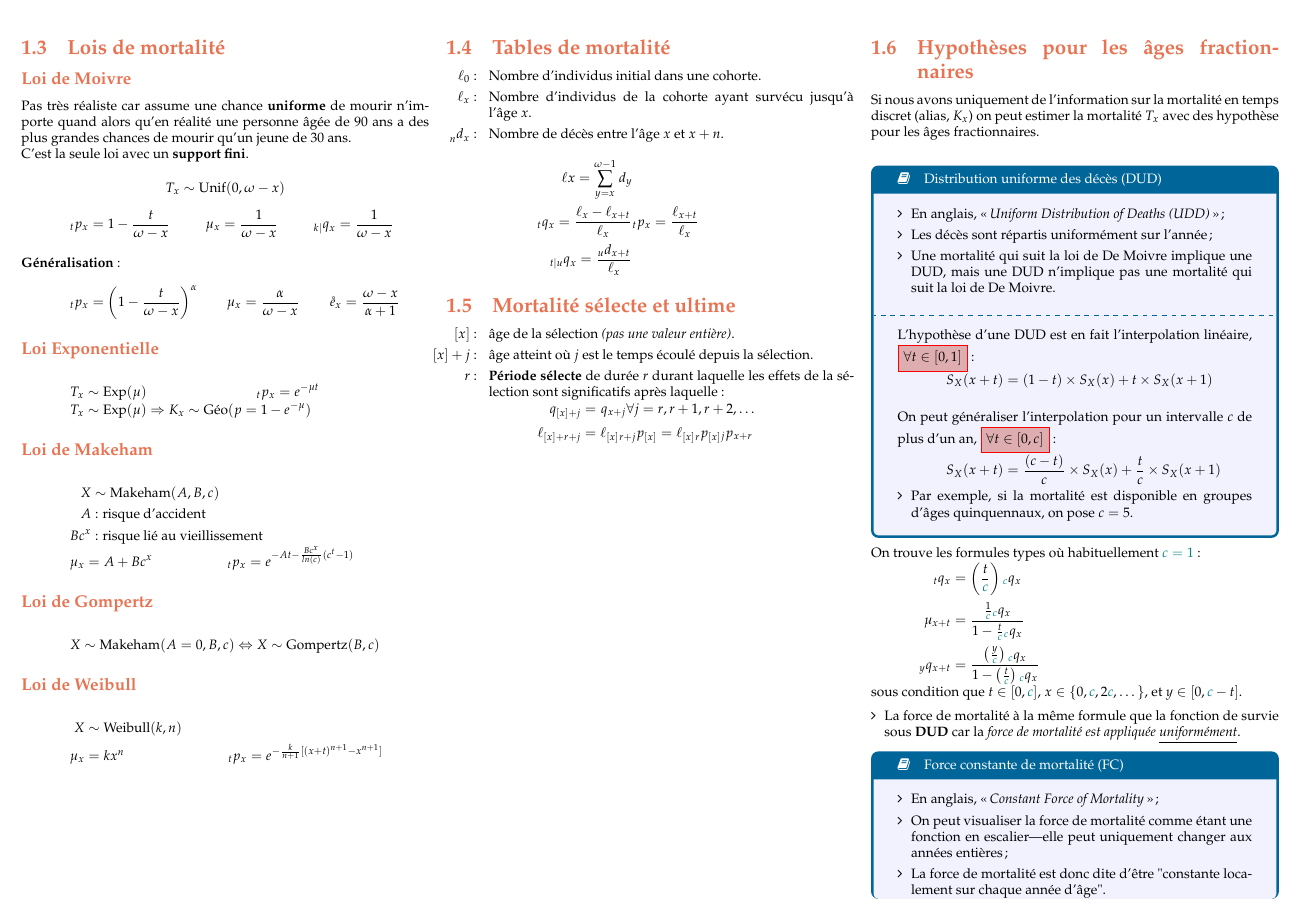
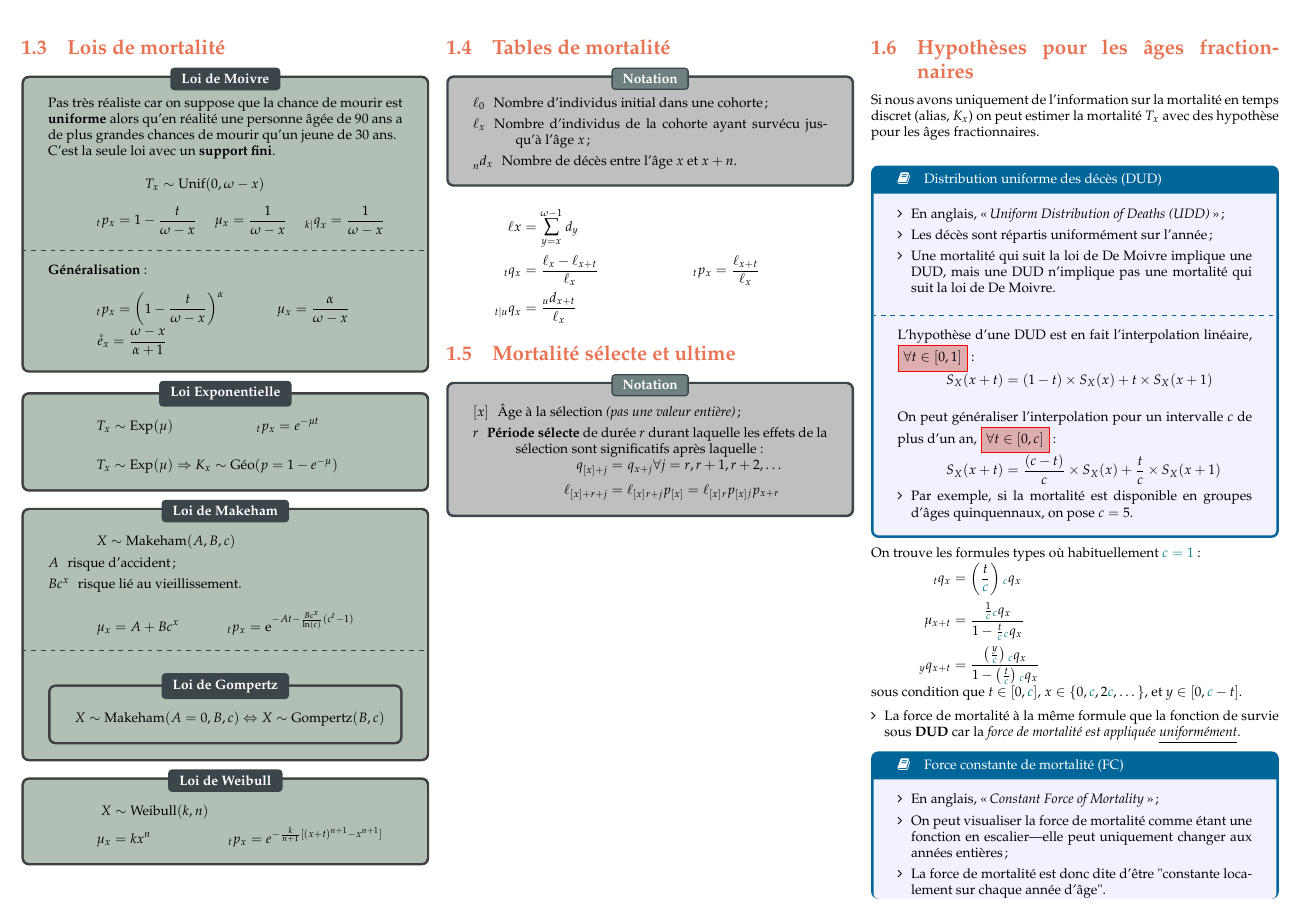
Before and after one commit to ressources-act/Guide_de_survie_en_actuariat, a LaTeX document (02_Cheatsheets/cheatsht-ACT2004.tex): part of page 4 of 15, cut so that both start at the same text. Compiled offline with pdfLaTeX.

Commit message:
ACT-2004
## Modifications
ACT-2004
+ Amélioré aesthetics des section 1.3 à 1.5 (lois de mortalité, tables de mortalité et mortalité sélecte et ultime)

```diff
--- a/02_Cheatsheets/cheatsht-ACT2004.tex
+++ b/02_Cheatsheets/cheatsht-ACT2004.tex
@@ -285,13 +285,16 @@ Pour un individu d'âge $x$, la variable aléatoire \textbf{discrète} $J^{(m)}_
 \columnbreak
 
 \subsection{Lois de mortalité}
-\subsubsection*{Loi de Moivre}
-Pas très réaliste car assume une chance \textbf{uniforme} de mourir n'importe quand alors qu'en réalité une personne âgée de 90 ans a des plus grandes chances de mourir qu'un jeune de 30 ans.
-
+\begin{rappel_enhanced}[Loi de Moivre]
+Pas très réaliste car on suppose que la chance de mourir est \textbf{uniforme} alors qu'en réalité une personne âgée de 90 ans a de plus grandes chances de mourir qu'un jeune de 30 ans.	\\
 C'est la seule loi avec un \textbf{support fini}.
 
-\begin{center}
-$T_x \sim	\text{Unif}(0, \omega - x)$
+\begin{gather}
+\begin{align*}
+	T_{x}
+	&\sim	\text{Unif}(0, \omega - x)
+\end{align*}
+\end{gather}
 
 \begin{align*}
 %	X &\sim \text{Unif}(0, \omega) \\
@@ -304,48 +307,69 @@ $T_x \sim	\text{Unif}(0, \omega - x)$
 	\qx[k |]{x}
 		&=	\frac{1}{\omega - x}
 \end{align*}
-\end{center}
+
+\tcbline
 
 \textbf{Généralisation}:
 
 \begin{align*}
 	\px[t]{x}
 	&= \left( 1 - \frac{t}{\omega - x} \right)^{\alpha} &
-	\mu_x &=	\frac{\alpha}{\omega - x}	&
-	\eringx{x}	&=	\frac{\omega - x}{\alpha + 1}
-\end{align*}
-
-\subsubsection*{Loi Exponentielle}
-
+	\mu_x
+	&=	\frac{\alpha}{\omega - x}
+\end{align*}
+\begin{align*}
+	\eringx{x}
+	&=	\frac{\omega - x}{\alpha + 1}
+\end{align*}
+\end{rappel_enhanced}
+
+
+\begin{rappel_enhanced}[Loi Exponentielle]
 \begin{center}
 \begin{align*}
-	T_x 			&\sim 	\mathrm{Exp}(\mu) &
-	\px[t]{x} 	&= 		e^{-\mu t}
+	T_x
+	&\sim 	\mathrm{Exp}(\mu) &
+	\px[t]{x}
+	&= 		e^{-\mu t}	\\
 \end{align*}
 \begin{align*}
 	T_x \sim \text{Exp}(\mu) &\Rightarrow K_x \sim \text{Géo}(p = 1 - e^{-\mu})
 \end{align*}
 \end{center}
-
-\subsubsection*{Loi de Makeham}
-\begin{align*}
-	X &\sim \text{Makeham}(A, B, c) \\
-	A &: \text{risque d'accident} \\
-	Bc^x &: \text{risque  lié au vieillissement}
-\end{align*}
-\begin{align*}
-	\mu_x &= A + B c^x &
+\end{rappel_enhanced}
+
+
+\begin{rappel_enhanced}[Loi de Makeham]
+\begin{align*}
+	X &\sim \text{Makeham}(A, B, c)
+\end{align*}
+\begin{description}
+	\item[$A$]	risque d'accident;
+	\item[$Bc^{x}$]	risque lié au vieillissement.
+\end{description}
+
+\begin{align*}
+	\mu_x
+	&=	A + B c^{x} &
 %	,\: x \geq 0 \\
-	\px[t]{x} &= e^{-At - \frac{B c^x}{ln(c)}(c^t - 1)}
+	\px[t]{x}
+	&=	\textrm{e}^{-At - \frac{B c^{x}}{\ln(c)}(c^{t} - 1)}
 %	,\: t \geq 0
 \end{align*}
 
-\subsubsection*{Loi de Gompertz}
+\tcbline
+
+\begin{rappel_enhanced}[Loi de Gompertz]
+	\setlength{\mathindent}{-1cm}
 \begin{align*}
 	X \sim \text{Makeham}(A = 0, B, c) &\Leftrightarrow X \sim \text{Gompertz}(B, c)
 \end{align*}
-
-\subsubsection*{Loi de Weibull}
+	\setlength{\mathindent}{1cm}
+\end{rappel_enhanced}
+\end{rappel_enhanced}
+
+\begin{rappel_enhanced}[Loi de Weibull]
 \begin{align*}
 	X &\sim \text{Weibull}(k, n) \\
 	\mu_x &= k x^n	&
@@ -353,36 +377,46 @@ $T_x \sim	\text{Unif}(0, \omega - x)$
 	\px[t]{x} &= e^{-\frac{k}{n + 1}[(x + t)^{n + 1} - x^{n + 1}]}
 %	,\: t \geq 0
 \end{align*}
+\end{rappel_enhanced}
 
 
 \columnbreak
 \subsection{Tables de mortalité}
-\begin{itemize}
-\item[$\ell_0$ : ] Nombre d'individus initial dans une cohorte.
-\item[$\ell_x$ : ] Nombre d'individus de la cohorte ayant survécu jusqu'à l'âge $x$.
-\item[$\prescript{}{n}d_{x}$ : ] Nombre de décès entre l'âge $x$ et $x+n$.
-
-\begin{align*}
-\ell{x} = \sum_{y = x}^{\omega - 1} \dx{y} \\
-\qx[t]{x} = \frac{\ell_x - \ell_{x+t}}{\ell_x} &
-\px[t]{x} = \frac{\ell_{x+t}}{\ell_x} \\
-\qx[t|u]{x} = \frac{\dx[u]{x+t}}{\ell_x}
-\end{align*}
-
-
-\end{itemize}
+\begin{distributions}[Notation]
+\begin{description}
+	\item[$\ell_{0}$]	Nombre d'individus initial dans une cohorte;
+	\item[$\ell_{x}$]	Nombre d'individus de la cohorte ayant survécu jusqu'à l'âge $x$;
+	\item[$\prescript{}{n}d_{x}$]	Nombre de décès entre l'âge $x$ et $x + n$.
+\end{description}
+\end{distributions}
+
+\begin{align*}
+	\ell{x}
+	&=	\sum_{y = x}^{\omega - 1} \dx{y}	\\
+	\qx[t]{x}
+	&=	\frac{\ell_x - \ell_{x+t}}{\ell_x}	&
+	\px[t]{x}
+	&=	\frac{\ell_{x+t}}{\ell_x}	\\
+	\qx[t|u]{x}
+	&=	\frac{\dx[u]{x+t}}{\ell_x}
+\end{align*}
+
 
 
 \subsection{Mortalité sélecte et ultime}
-\begin{itemize}
-\item[${[}x{]}$ : ] âge de la sélection \textit{(pas une valeur entière)}.
-\item[${[}x{]} + j$ : ] âge atteint où $j$ est le temps écoulé depuis la sélection.
-\item[$r$: ] \textbf{Période sélecte} de durée $r$ durant laquelle les effets de la sélection sont significatifs après laquelle:
-\begin{align*}
-	\qx{[x] + j} &= \qx{x + j} \forall j = r, r + 1, r + 2, \dots \\
-	\ell_{[x] + r + j} &= \ell_{[x]} \px[r + j]{[x]} = \ell_{[x]} \px[r]{[x]} \px[j]{x + r}
-\end{align*}
-\end{itemize}
+\begin{distributions}[Notation]
+\begin{description}
+	\item[${[}x{]}$]	Âge à la sélection \textit{(pas une valeur entière)};
+%\item[${[}x{]} + j$ : ] âge atteint où $j$ est le temps écoulé depuis la sélection.
+	\item[$r$]	\textbf{Période sélecte} de durée $r$ durant laquelle les effets de la sélection sont significatifs après laquelle:
+		\begin{align*}
+		\qx{[x] + j}
+		&= \qx{x + j} \forall j = r, r + 1, r + 2, \dots	\\
+		\ell_{[x] + r + j}
+		&= \ell_{[x]} \px[r + j]{[x]} = \ell_{[x]} \px[r]{[x]} \px[j]{x + r}
+		\end{align*}
+\end{description}
+\end{distributions}
 
 \columnbreak
 \subsection{Hypothèses pour les âges fractionnaires}
```
Also changed, not shown: 02_Cheatsheets/cheatsht-ACT2004.pdf. Lines whose indentation alone changed are shown as unchanged.
